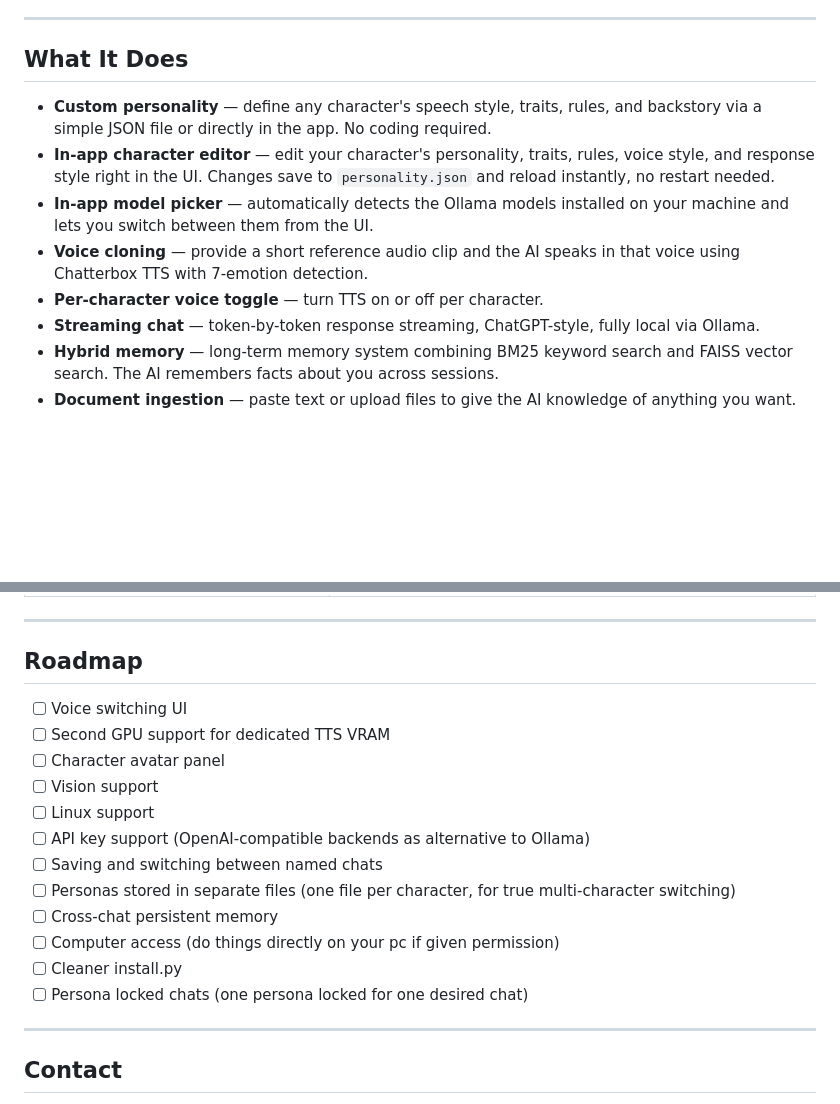
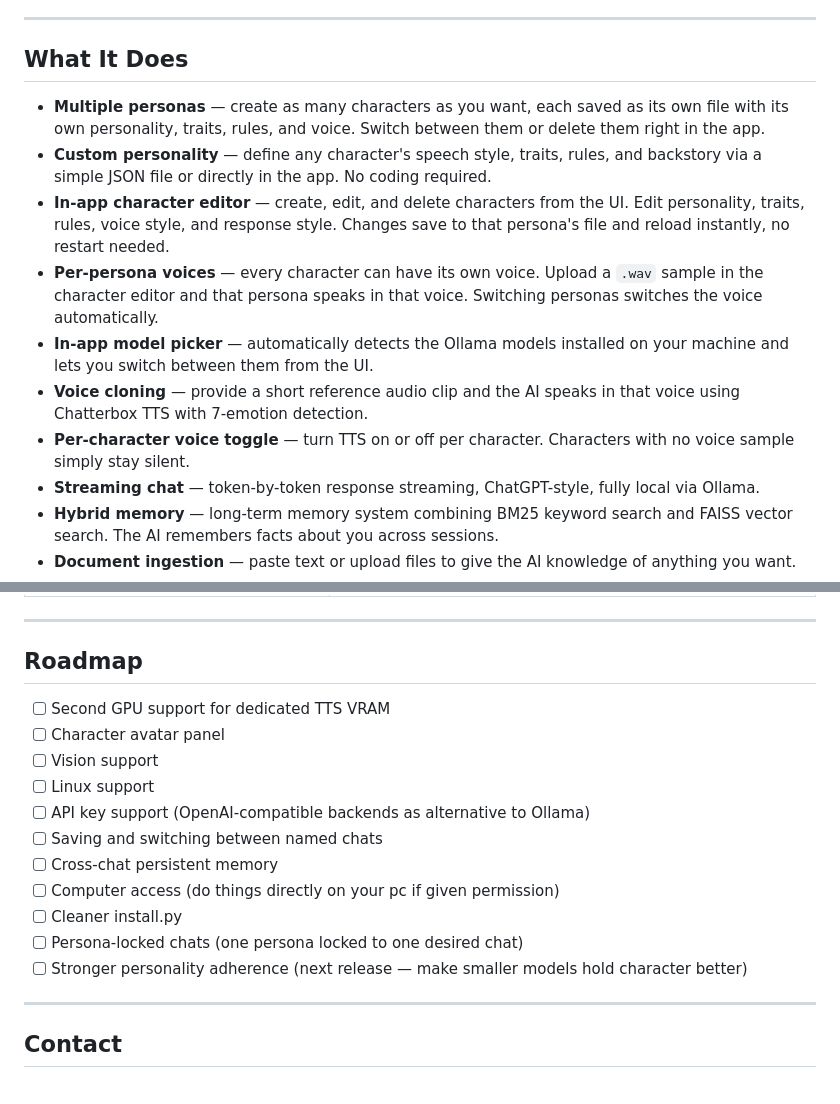
Before and after one commit to nprev-dev/Local-Persona-AI, a Markdown page: README.md, 2 parts joined by grey strips. Drawn GitHub-style; blank space fills up the shorter version.

```diff
--- a/README.md
+++ b/README.md
@@ -8,11 +8,13 @@ Local-Persona-AI is a desktop application that lets you run a completely offline
 
 ## What It Does
 
+- **Multiple personas** — create as many characters as you want, each saved as its own file with its own personality, traits, rules, and voice. Switch between them or delete them right in the app.
 - **Custom personality** — define any character's speech style, traits, rules, and backstory via a simple JSON file or directly in the app. No coding required.
-- **In-app character editor** — edit your character's personality, traits, rules, voice style, and response style right in the UI. Changes save to `personality.json` and reload instantly, no restart needed.
+- **In-app character editor** — create, edit, and delete characters from the UI. Edit personality, traits, rules, voice style, and response style. Changes save to that persona's file and reload instantly, no restart needed.
+- **Per-persona voices** — every character can have its own voice. Upload a `.wav` sample in the character editor and that persona speaks in that voice. Switching personas switches the voice automatically.
 - **In-app model picker** — automatically detects the Ollama models installed on your machine and lets you switch between them from the UI.
 - **Voice cloning** — provide a short reference audio clip and the AI speaks in that voice using Chatterbox TTS with 7-emotion detection.
-- **Per-character voice toggle** — turn TTS on or off per character.
+- **Per-character voice toggle** — turn TTS on or off per character. Characters with no voice sample simply stay silent.
 - **Streaming chat** — token-by-token response streaming, ChatGPT-style, fully local via Ollama.
 - **Hybrid memory** — long-term memory system combining BM25 keyword search and FAISS vector search. The AI remembers facts about you across sessions.
 - **Document ingestion** — paste text or upload files to give the AI knowledge of anything you want.
@@ -156,18 +171,18 @@ A lot was tried before arriving at the current stack. Documented here for anyone
 
 ## Roadmap
 
-- [ ] Voice switching UI
 - [ ] Second GPU support for dedicated TTS VRAM
 - [ ] Character avatar panel
 - [ ] Vision support
 - [ ] Linux support
 - [ ] API key support (OpenAI-compatible backends as alternative to Ollama)
 - [ ] Saving and switching between named chats
-- [ ] Personas stored in separate files (one file per character, for true multi-character switching)
 - [ ] Cross-chat persistent memory
 - [ ] Computer access (do things directly on your pc if given permission)
 - [ ] Cleaner install.py
-- [ ] Persona locked chats (one persona locked for one desired chat)
+- [ ] Persona-locked chats (one persona locked to one desired chat)
+- [ ] Stronger personality adherence (next release — make smaller models hold character better)
+
 ---
 
 ## Contact
```
Also changed, not shown: other parts of README.md (+18 -5 lines).
